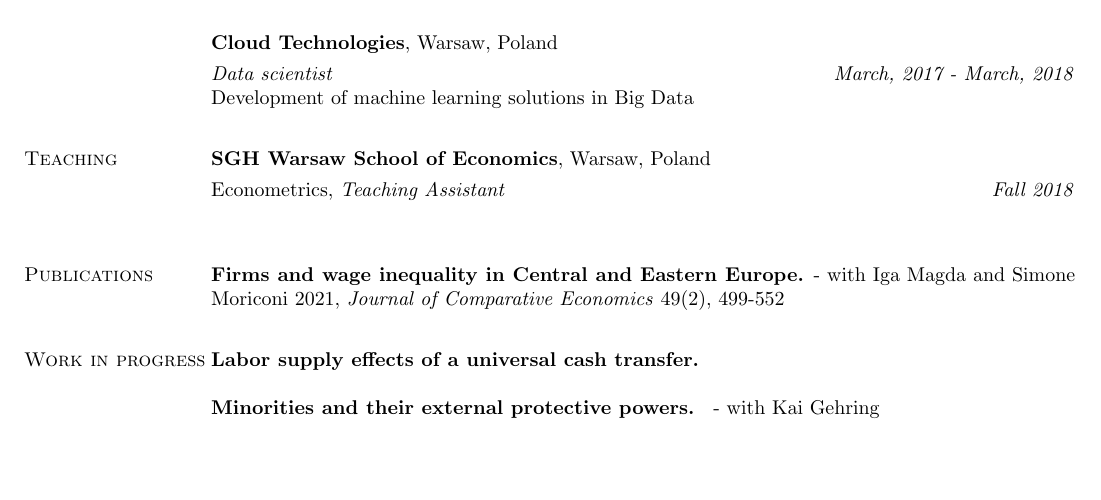
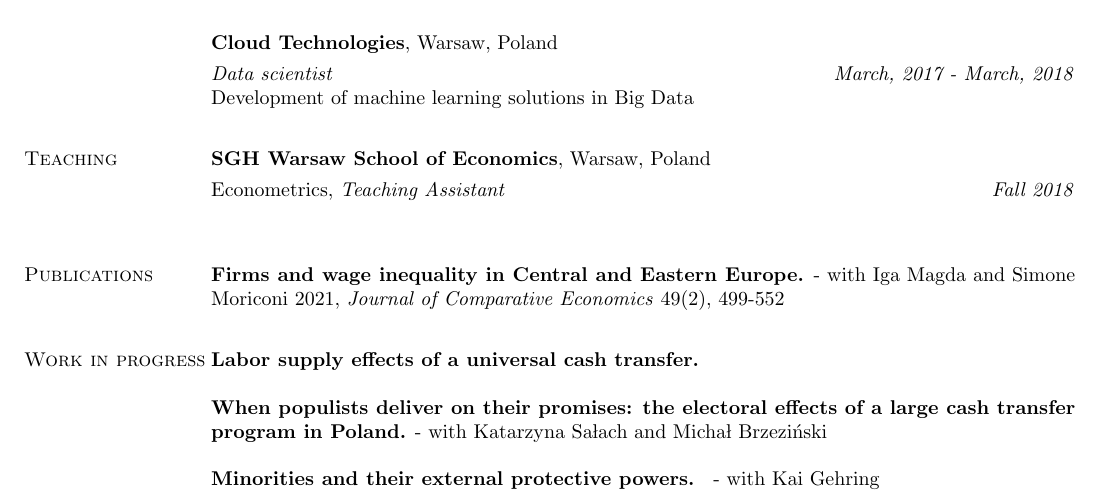
Before and after one commit to jangromadzkiecon/jangromadzkiecon.github.io, a LaTeX CV (cv/cv_jg.tex): part of page 1 of 2, cut so that both start at the same text, the shorter picture padded with empty space. Compiled offline with pdfLaTeX.

Commit message:
Added the child benefit political paper to the CV.

```diff
--- a/cv/cv_jg.tex
+++ b/cv/cv_jg.tex
@@ -112,6 +112,8 @@ Econometrics, \textit{Teaching Assistant} \hfill \textit{Fall 2018}\\
 
 \textbf{Labor supply effects of a universal cash transfer. }
 
+\textbf{When populists deliver on their promises: the electoral effects of a large cash transfer program in Poland.} - with Katarzyna Sałach and Michał Brzeziński
+
 \textbf{Minorities and their external protective powers. } - with Kai Gehring
 
 \textbf{Inequalities and ethnic conflict.} - with Paweł Bukowski and Filip Novokmet
```
Also changed, not shown: cv/cv_jg.pdf.
